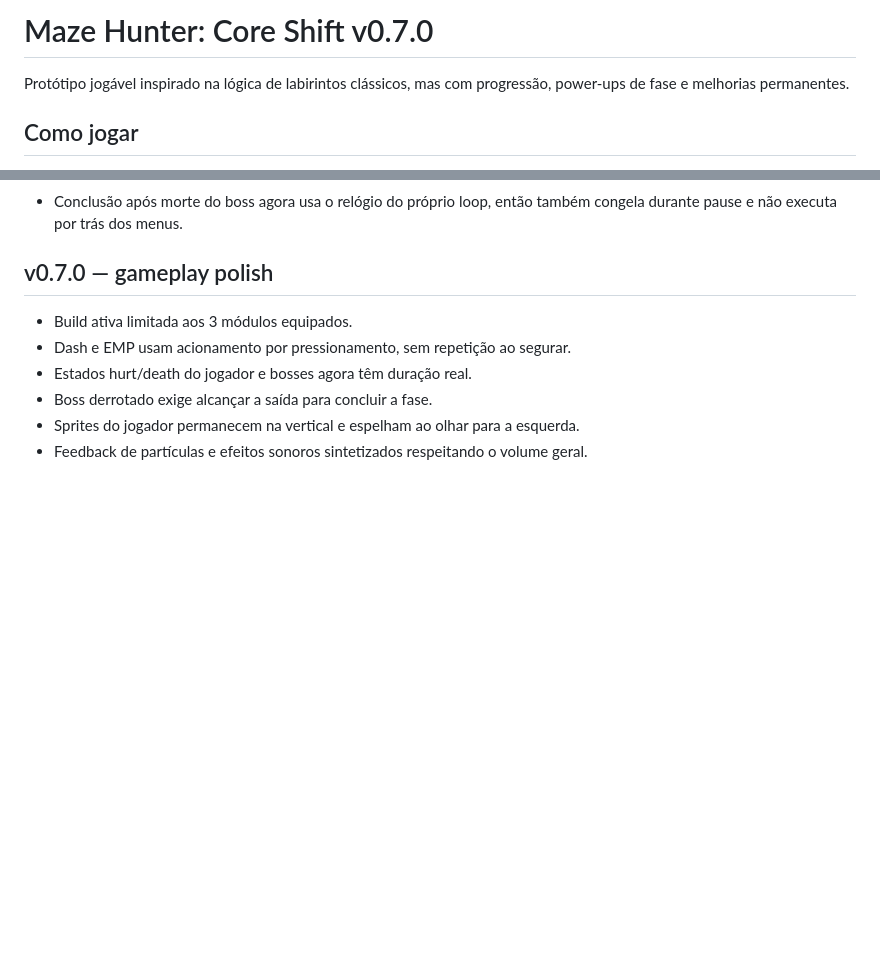
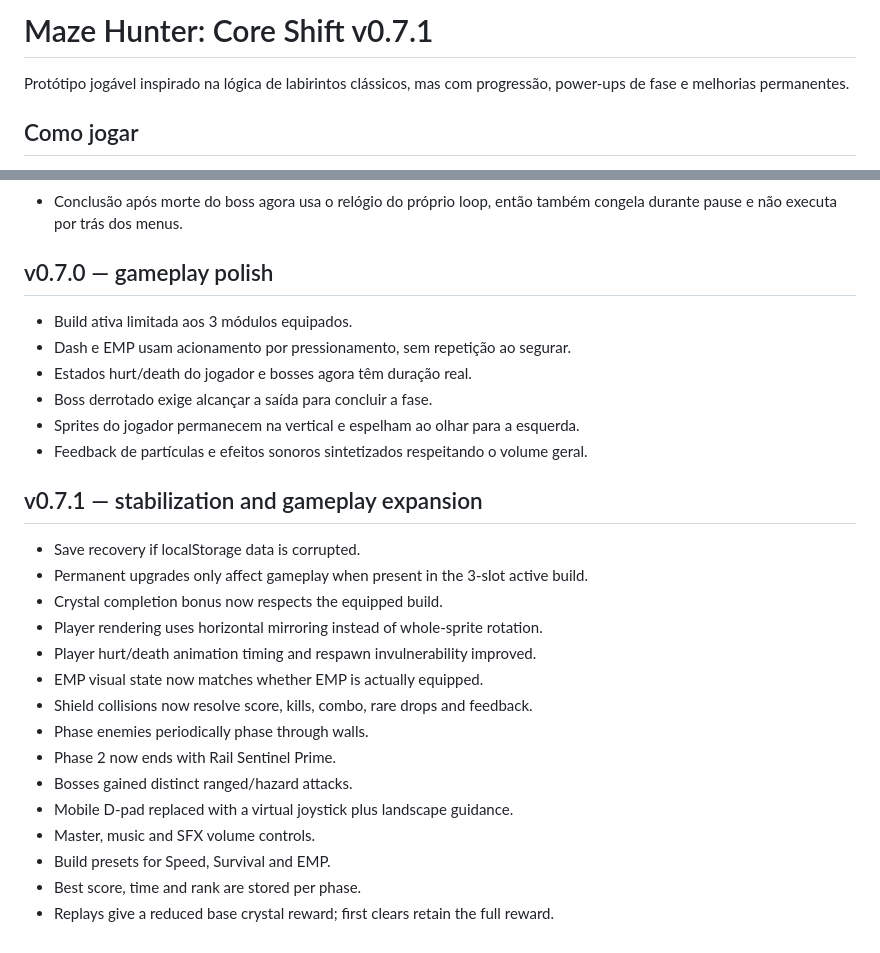
Before and after one commit to jogoiarexx-blip/Maze-Hunter-core-shift, a Markdown page: README.md, 2 parts joined by grey strips. Drawn GitHub-style; blank space fills up the shorter version.

Commit message:
docs: document v0.7.1 improvements

```diff
--- a/README.md
+++ b/README.md
@@ -1,4 +1,4 @@
-# Maze Hunter: Core Shift v0.7.0
+# Maze Hunter: Core Shift v0.7.1
 
 Protótipo jogável inspirado na lógica de labirintos clássicos, mas com progressão, power-ups de fase e melhorias permanentes.
 
@@ -205,3 +205,21 @@ Controles:
 - Boss derrotado exige alcançar a saída para concluir a fase.
 - Sprites do jogador permanecem na vertical e espelham ao olhar para a esquerda.
 - Feedback de partículas e efeitos sonoros sintetizados respeitando o volume geral.
+
+
+## v0.7.1 — stabilization and gameplay expansion
+- Save recovery if localStorage data is corrupted.
+- Permanent upgrades only affect gameplay when present in the 3-slot active build.
+- Crystal completion bonus now respects the equipped build.
+- Player rendering uses horizontal mirroring instead of whole-sprite rotation.
+- Player hurt/death animation timing and respawn invulnerability improved.
+- EMP visual state now matches whether EMP is actually equipped.
+- Shield collisions now resolve score, kills, combo, rare drops and feedback.
+- Phase enemies periodically phase through walls.
+- Phase 2 now ends with Rail Sentinel Prime.
+- Bosses gained distinct ranged/hazard attacks.
+- Mobile D-pad replaced with a virtual joystick plus landscape guidance.
+- Master, music and SFX volume controls.
+- Build presets for Speed, Survival and EMP.
+- Best score, time and rank are stored per phase.
+- Replays give a reduced base crystal reward; first clears retain the full reward.
```
